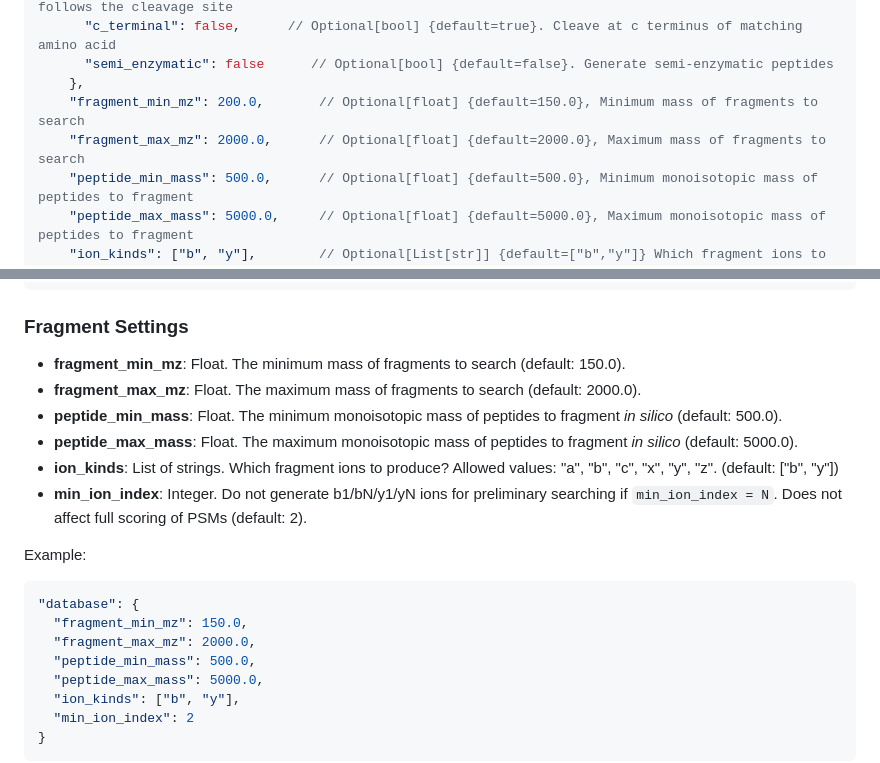
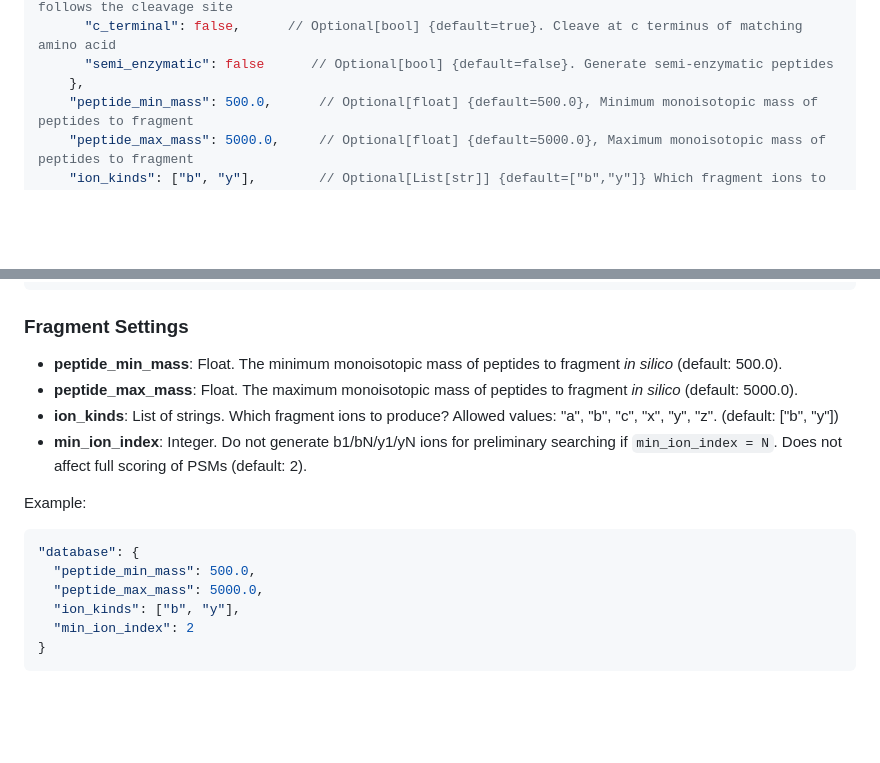
Before and after one commit to lazear/sage, a Markdown page: DOCS.md, 2 parts joined by grey strips. GitHub-like rendering; blank space fills up the shorter version.

Commit message:
docs: remove mention of deleted parameters

````diff
--- a/DOCS.md
+++ b/DOCS.md
@@ -164,8 +164,6 @@ For additional information about configuration options and output file formats,
       "c_terminal": false,      // Optional[bool] {default=true}. Cleave at c terminus of matching amino acid
       "semi_enzymatic": false      // Optional[bool] {default=false}. Generate semi-enzymatic peptides
     },
-    "fragment_min_mz": 200.0,       // Optional[float] {default=150.0}, Minimum mass of fragments to search
-    "fragment_max_mz": 2000.0,      // Optional[float] {default=2000.0}, Maximum mass of fragments to search
     "peptide_min_mass": 500.0,      // Optional[float] {default=500.0}, Minimum monoisotopic mass of peptides to fragment
     "peptide_max_mass": 5000.0,     // Optional[float] {default=5000.0}, Maximum monoisotopic mass of peptides to fragment
     "ion_kinds": ["b", "y"],        // Optional[List[str]] {default=["b","y"]} Which fragment ions to generate and search?
@@ -291,8 +289,6 @@ Example:
 
 ### Fragment Settings
 
-- **fragment_min_mz**: Float. The minimum mass of fragments to search (default: 150.0).
-- **fragment_max_mz**: Float. The maximum mass of fragments to search (default: 2000.0).
 - **peptide_min_mass**: Float. The minimum monoisotopic mass of peptides to fragment *in silico* (default: 500.0).
 - **peptide_max_mass**: Float. The maximum monoisotopic mass of peptides to fragment *in silico* (default: 5000.0).
 - **ion_kinds**: List of strings. Which fragment ions to produce? Allowed values: "a", "b", "c", "x", "y", "z". (default: ["b", "y"])
@@ -301,8 +297,6 @@ Example:
 Example:
 ```json
 "database": {
-  "fragment_min_mz": 150.0,
-  "fragment_max_mz": 2000.0,
   "peptide_min_mass": 500.0,
   "peptide_max_mass": 5000.0,
   "ion_kinds": ["b", "y"],
````
